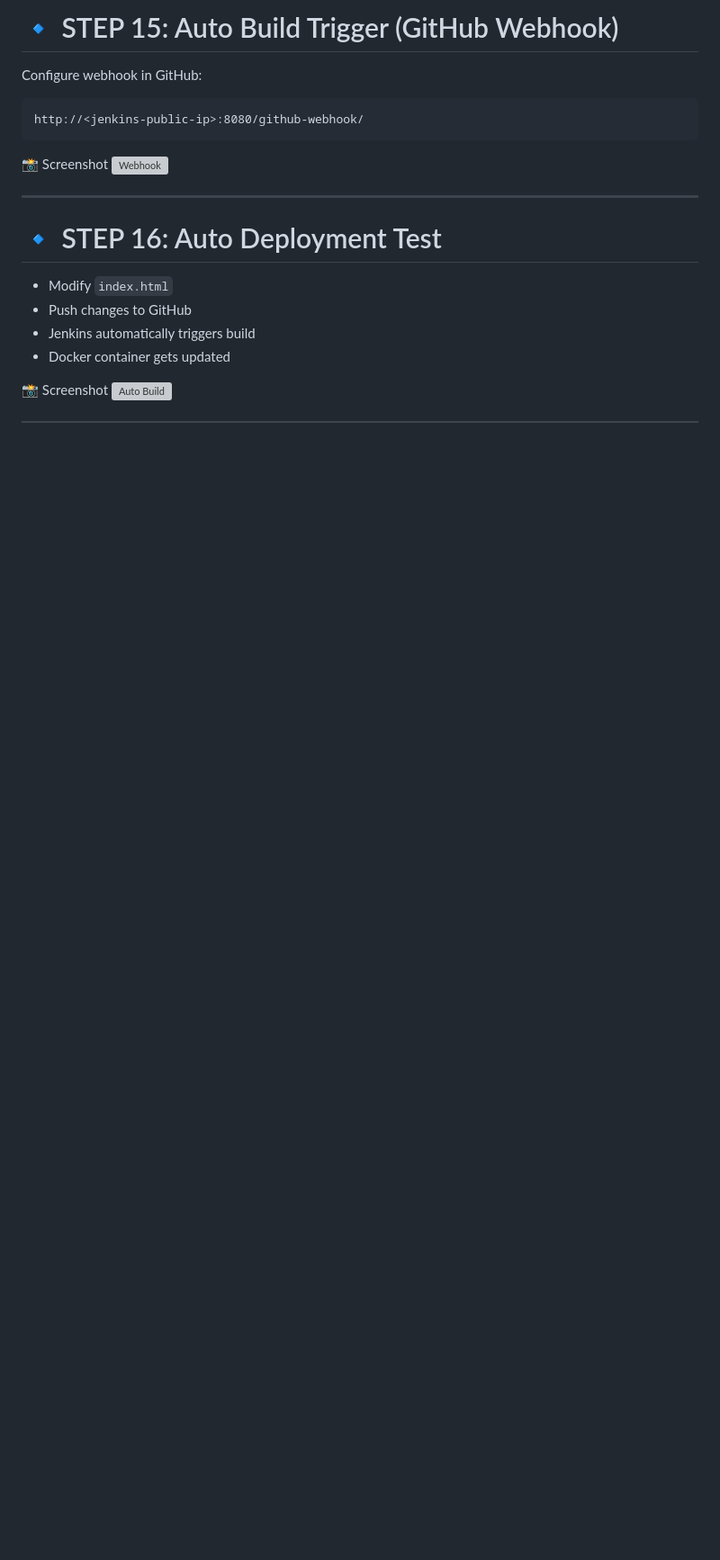
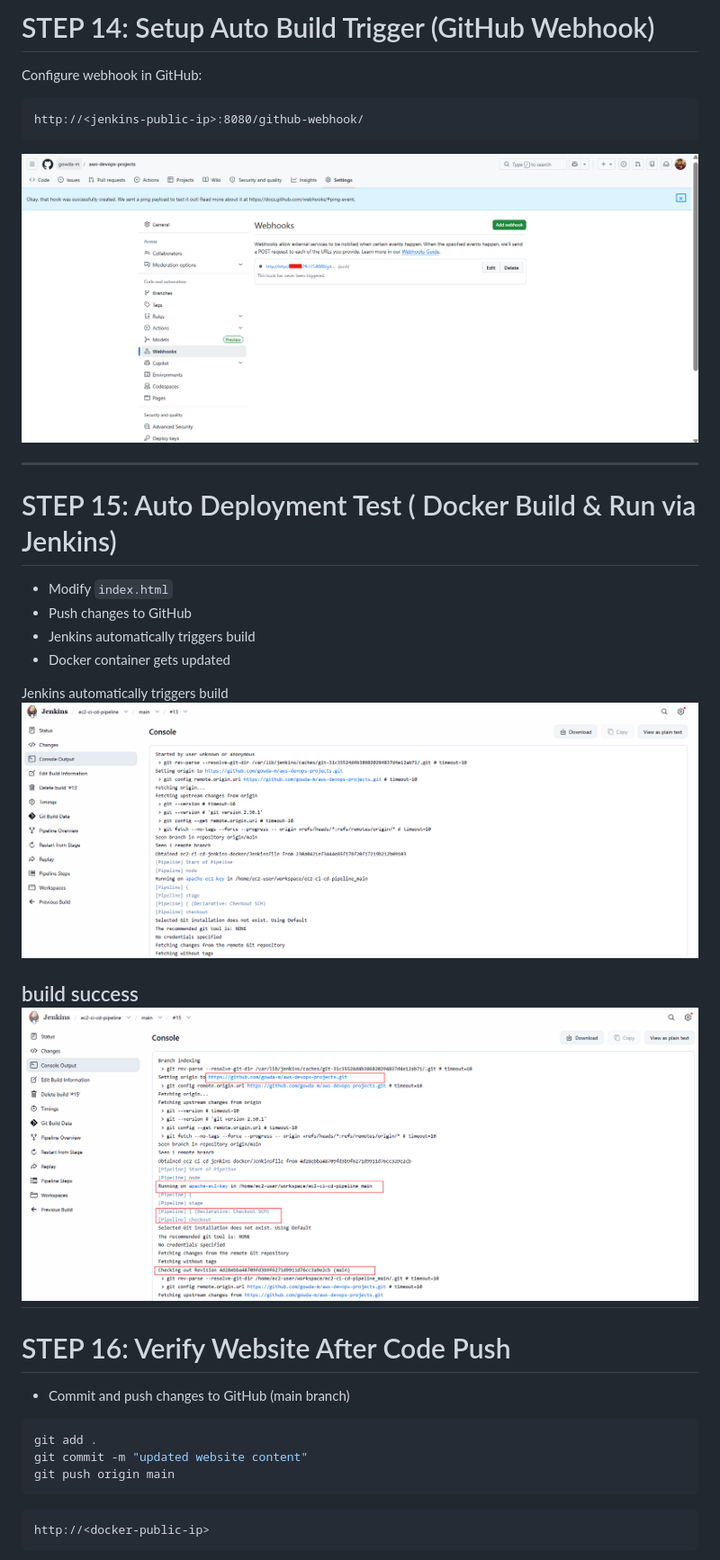
Before and after one commit to gowda-m/aws-devops-projects, a Markdown page: ec2-ci-cd-jenkins-docker/README.md, the part around one of its changes. Shown at 90% size. GitHub-like rendering; blank space fills up the shorter version; grey boxes are pictures that could not be loaded.

````diff
--- a/ec2-ci-cd-jenkins-docker/README.md
+++ b/ec2-ci-cd-jenkins-docker/README.md
@@ -226,24 +192,39 @@ http://<docker-public-ip>
 ---
 
-# 🔹 STEP 15: Auto Build Trigger (GitHub Webhook)
+# STEP 14: Setup Auto Build Trigger (GitHub Webhook)
 
 Configure webhook in GitHub:
 
 ```
 http://<jenkins-public-ip>:8080/github-webhook/
 ```
-
-📸 Screenshot
-![Webhook](screenshots/15_webhook.png)
+![GitHub_webhook](Images/GitHub_webhook_setup.png)
 
 ---
 
-# 🔹 STEP 16: Auto Deployment Test
+# STEP 15: Auto Deployment Test ( Docker Build & Run via Jenkins)
 
 * Modify `index.html`
 * Push changes to GitHub
 * Jenkins automatically triggers build
 * Docker container gets updated
 
-📸 Screenshot
-![Auto Build](screenshots/16_auto_build.png)
+Jenkins automatically triggers build
+![build](Images/build.png)
+
+build success
+![Build_success](Images/Build_success.png)
+---
+# STEP 16: Verify Website After Code Push
+
+- Commit and push changes to GitHub (main branch)
+
+```bash
+git add .
+git commit -m "updated website content"
+git push origin main
+```
+```
+http://<docker-public-ip>
+```
+
````
Also changed, not shown: other parts of ec2-ci-cd-jenkins-docker/README.md (+56 -99 lines).
